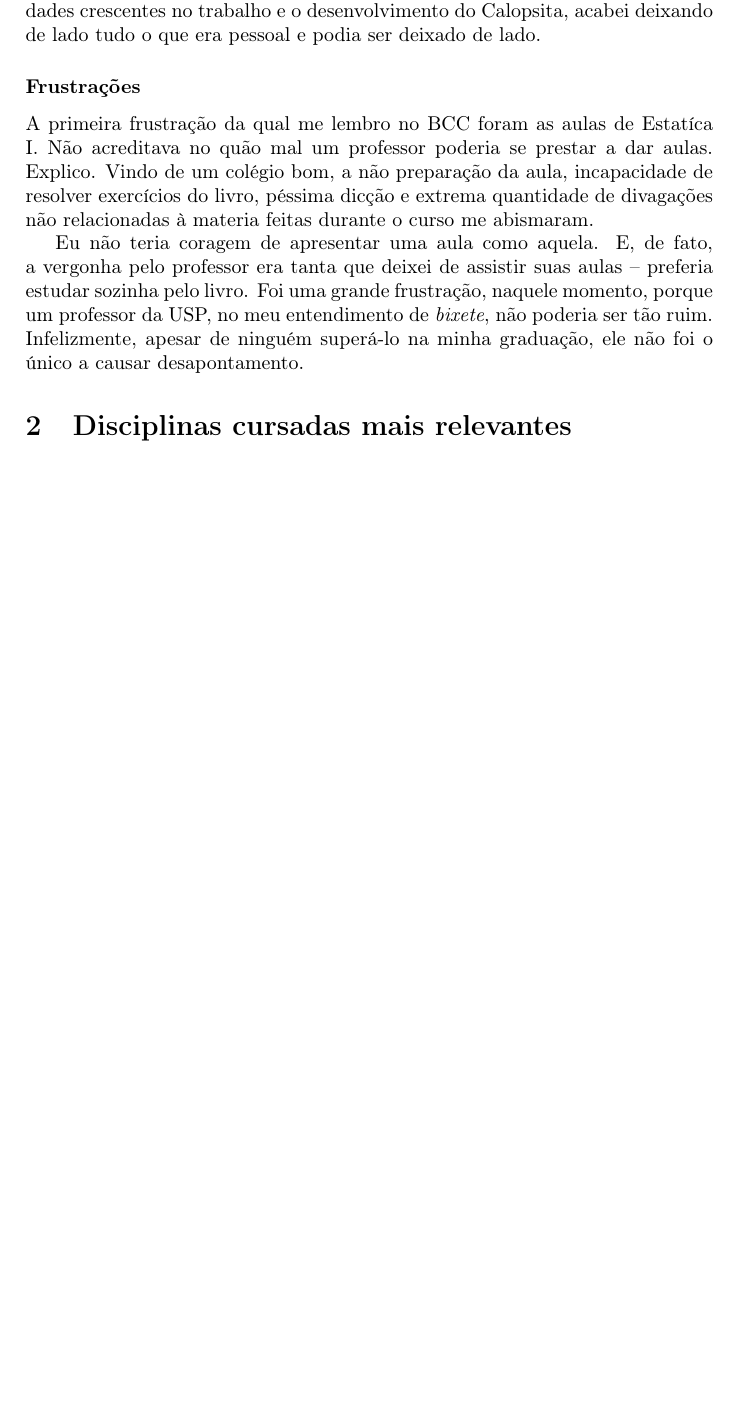
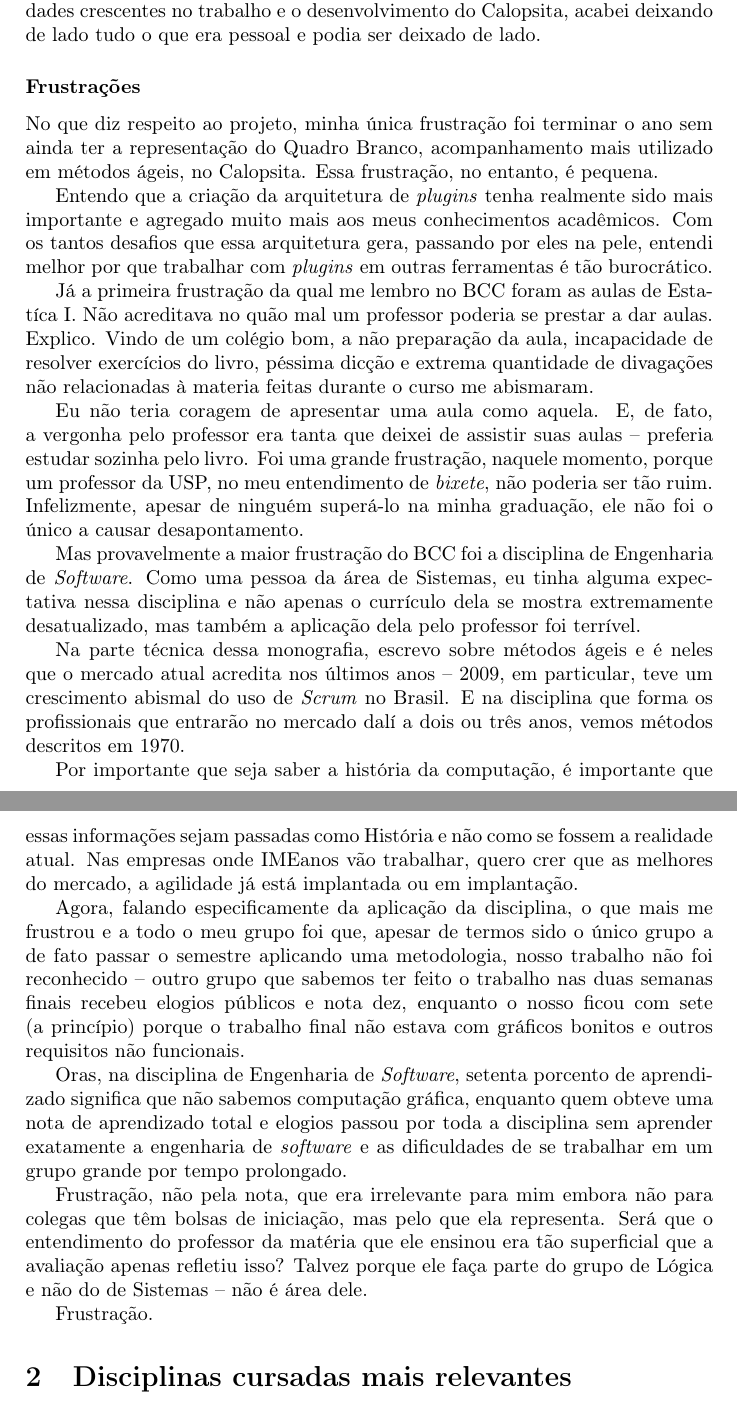
Before and after one commit to caelum/calopsita-monografia, a LaTeX document (subjetivas/ceci.tex): part of page 3 of 3 before the commit and two parts of pages 3 and 4 of 5 after it, the two joined at a grey line, cut so that both start at the same text, the shorter picture padded with empty space. Compiled offline with pdfLaTeX.

Commit message:
engSoft e algumas matérias importantes.

```diff
--- a/subjetivas/ceci.tex
+++ b/subjetivas/ceci.tex
@@ -70,11 +70,27 @@ Nesse último semestre, contudo, tenho que admitir que esse desafio me superou n
 
 \subsubsection*{Frustrações}
 
-A primeira frustração da qual me lembro no BCC foram as aulas de Estatíca I. Não acreditava no quão mal um professor poderia se prestar a dar aulas. Explico. Vindo de um colégio bom, a não preparação da aula, incapacidade de resolver exercícios do livro, péssima dicção e extrema quantidade de divagações não relacionadas à materia feitas durante o curso me abismaram.
+No que diz respeito ao projeto, minha única frustração foi terminar o ano sem ainda ter a representação do Quadro Branco, acompanhamento mais utilizado em métodos ágeis, no \calopsita{}. Essa frustração, no entanto, é pequena.
+
+Entendo que a criação da arquitetura de \textit{plugins} tenha realmente sido mais importante e agregado muito mais aos meus conhecimentos acadêmicos. Com os tantos desafios que essa arquitetura gera, passando por eles na pele, entendi melhor por que trabalhar com \textit{plugins} em outras ferramentas é tão burocrático.
+
+Já a primeira frustração da qual me lembro no BCC foram as aulas de Estatíca I. Não acreditava no quão mal um professor poderia se prestar a dar aulas. Explico. Vindo de um colégio bom, a não preparação da aula, incapacidade de resolver exercícios do livro, péssima dicção e extrema quantidade de divagações não relacionadas à materia feitas durante o curso me abismaram.
 
 Eu não teria coragem de apresentar uma aula como aquela. E, de fato, a vergonha pelo professor era tanta que deixei de assistir suas aulas -- preferia estudar sozinha pelo livro. Foi uma grande frustração, naquele momento, porque um professor da USP, no meu entendimento de \textit{bixete}, não poderia ser tão ruim. Infelizmente, apesar de ninguém superá-lo na minha graduação, ele não foi o único a causar desapontamento.
 
+Mas provavelmente a maior frustração do BCC foi a disciplina de Engenharia de \textit{Software}. Como uma pessoa da área de Sistemas, eu tinha alguma expectativa nessa disciplina e não apenas o currículo dela se mostra extremamente desatualizado, mas também a aplicação dela pelo professor foi terrível.
 
+Na parte técnica dessa monografia, escrevo sobre métodos ágeis e é neles que o mercado atual acredita nos últimos anos -- 2009, em particular, teve um crescimento abismal do uso de \textit{Scrum} no Brasil. E na disciplina que forma os profissionais que entrarão no mercado dalí a dois ou três anos, vemos métodos descritos em 1970.
+
+Por importante que seja saber a história da computação, é importante que essas informações sejam passadas como História e não como se fossem a realidade atual. Nas empresas onde IMEanos vão trabalhar, quero crer que as melhores do mercado, a agilidade já está implantada ou em implantação.
+
+Agora, falando especificamente da aplicação da disciplina, o que mais me frustrou e a todo o meu grupo foi que, apesar de termos sido o único grupo a de fato passar o semestre aplicando uma metodologia, nosso trabalho não foi reconhecido -- outro grupo que sabemos ter feito o trabalho nas duas semanas finais recebeu elogios públicos e nota dez, enquanto o nosso ficou com sete (a princípio) porque o trabalho final não estava com gráficos bonitos e outros requisitos não funcionais.
+
+Oras, na disciplina de Engenharia de \textit{Software}, setenta porcento de aprendizado significa que não sabemos computação gráfica, enquanto quem obteve uma nota de aprendizado total e elogios passou por toda a disciplina sem aprender exatamente a engenharia de \software{} e as dificuldades de se trabalhar em um grupo grande por tempo prolongado.
+
+Frustração, não pela nota, que era irrelevante para mim embora não para colegas que têm bolsas de iniciação, mas pelo que ela representa. Será que o entendimento do professor da matéria que ele ensinou era tão superficial que a avaliação apenas refletiu isso? Talvez porque ele faça parte do grupo de Lógica e não do de Sistemas -- não é área dele.
+
+Frustração.
 
 \section{Disciplinas cursadas mais relevantes}
 
```
Also changed, not shown: subjetivas/ceci.tex (19 more changed lines).
